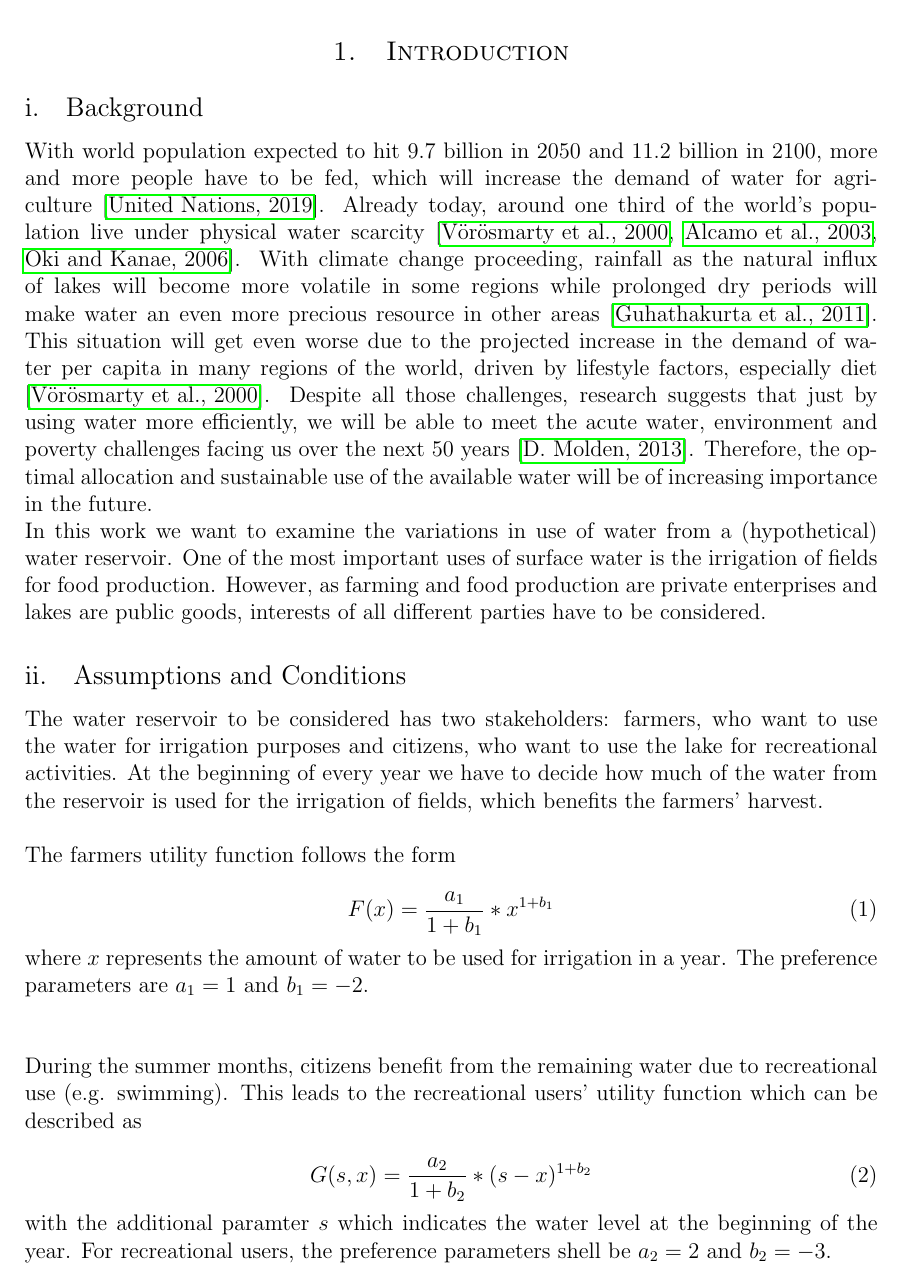
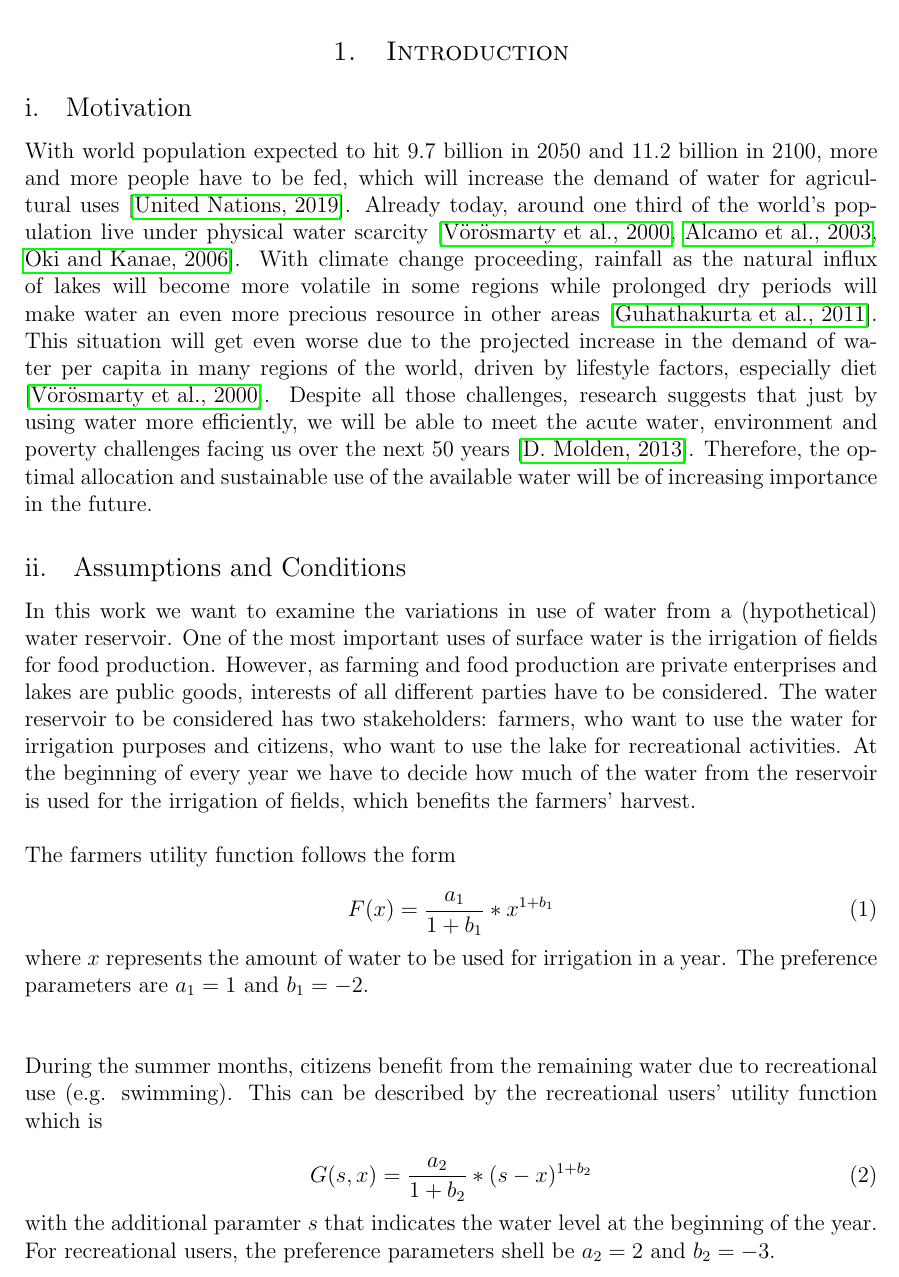
Before and after one commit to niklassay/water-management, a LaTeX document (Paper/paper.tex): part of page 3 of 7, cut so that both start at the same text. Compiled offline with pdfLaTeX.

Commit message:
Introduction

```diff
--- a/Paper/paper.tex
+++ b/Paper/paper.tex
@@ -115,34 +115,29 @@
 
 	\section{Introduction}
 
-	\subsection{Background}
-With world population expected to hit 9.7 billion in 2050 and 11.2 billion in 2100, more and more people have to be fed, which will increase the demand of water for agriculture \cite{UN:2019}. Already today, around one third of the world's population live under physical water scarcity \cite{Vörösmarty:2000, Alcamo:2003, Oki and Kanae:2006}. With climate change proceeding, rainfall as the natural influx of lakes will become more volatile in some regions while prolonged dry periods will make water an even more precious resource in other areas \cite{Guhathakurta:2011}. This situation will get even worse due to the projected increase in the demand of water per capita in many regions of the world, driven by lifestyle factors, especially diet \cite{Vörösmarty:2000}. Despite all those challenges, research suggests that just by using water more efficiently, we will be able to meet the acute water, environment and poverty challenges facing us over the next 50 years \cite {Molden:2013}.
+	\subsection{Motivation}
+With world population expected to hit 9.7 billion in 2050 and 11.2 billion in 2100, more and more people have to be fed, which will increase the demand of water for agricultural uses \cite{UN:2019}. Already today, around one third of the world's population live under physical water scarcity \cite{Vörösmarty:2000, Alcamo:2003, Oki and Kanae:2006}. With climate change proceeding, rainfall as the natural influx of lakes will become more volatile in some regions while prolonged dry periods will make water an even more precious resource in other areas \cite{Guhathakurta:2011}. This situation will get even worse due to the projected increase in the demand of water per capita in many regions of the world, driven by lifestyle factors, especially diet \cite{Vörösmarty:2000}. Despite all those challenges, research suggests that just by using water more efficiently, we will be able to meet the acute water, environment and poverty challenges facing us over the next 50 years \cite {Molden:2013}.
 Therefore, the optimal allocation and sustainable use of the available water will be of increasing importance in the future.
-
-In this work we want to examine the variations in use of water from a (hypothetical) water reservoir. One of the most important uses of surface water is the irrigation of fields for food production. However, as farming and food production are private enterprises and lakes are public goods, interests of all different parties have to be considered.
-
 
 
 \subsection{Assumptions and Conditions}
 
-The water reservoir to be considered has two stakeholders: farmers, who want to use the water for irrigation purposes and citizens, who want to use the lake for recreational activities. At the beginning of every year we have to decide how much of the water from the reservoir is used for the irrigation of fields, which benefits the farmers' harvest.\\\\
+In this work we want to examine the variations in use of water from a (hypothetical) water reservoir. One of the most important uses of surface water is the irrigation of fields for food production. However, as farming and food production are private enterprises and lakes are public goods, interests of all different parties have to be considered. The water reservoir to be considered has two stakeholders: farmers, who want to use the water for irrigation purposes and citizens, who want to use the lake for recreational activities. At the beginning of every year we have to decide how much of the water from the reservoir is used for the irrigation of fields, which benefits the farmers' harvest.\\\\
 The farmers utility function follows the form
 
 \begin{equation}
 	F(x) = \frac{a_1}{1+b_1} * x^{1+b_1}
-%	F(x) = -\frac{1}{x}
 \end{equation}
 
 where $x$ represents the amount of water to be used for irrigation in a year. The preference parameters are $a_1 = 1$ and $b_1 = -2$.\\\\
 
-During the summer months, citizens benefit from the remaining water due to recreational use (e.g. swimming). This leads to the recreational users' utility function which can be described as
+During the summer months, citizens benefit from the remaining water due to recreational use (e.g. swimming). This can be described by the recreational users' utility function which is
 
 \begin{equation}
   G(s, x) = \frac{a_2}{1+b_2} * (s-x)^{1+b_2}
-%  G(s, x) = -\frac{1}{(s-x)^2}
 \end{equation}
 
-with the additional paramter $s$ which indicates the water level at the beginning of the year. For recreational users, the preference parameters shell be $a_2 = 2$ and $b_2 = -3$.\\\\
+with the additional paramter $s$ that indicates the water level at the beginning of the year. For recreational users, the preference parameters shell be $a_2 = 2$ and $b_2 = -3$.\\\\
 
 At the end of the year, water in the reservoir is replenished by rainfall, which we assume to be randomly following a lognormal distribution: %Evtl Zitat: https://www.waterlog.info/pdf/freqtxt.pdf
 \begin{equation}
```
